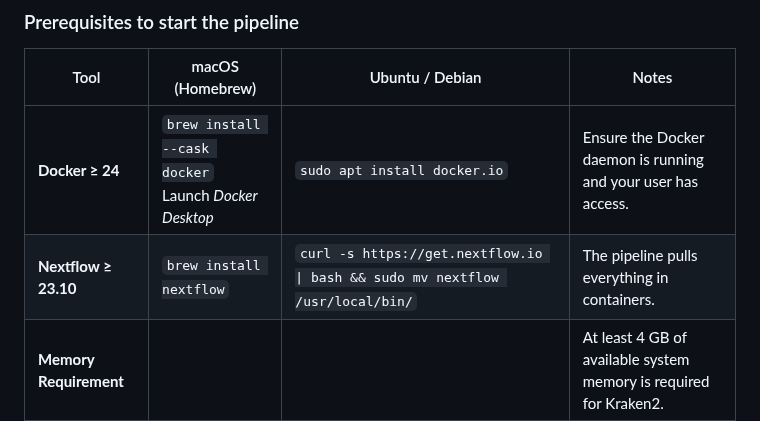
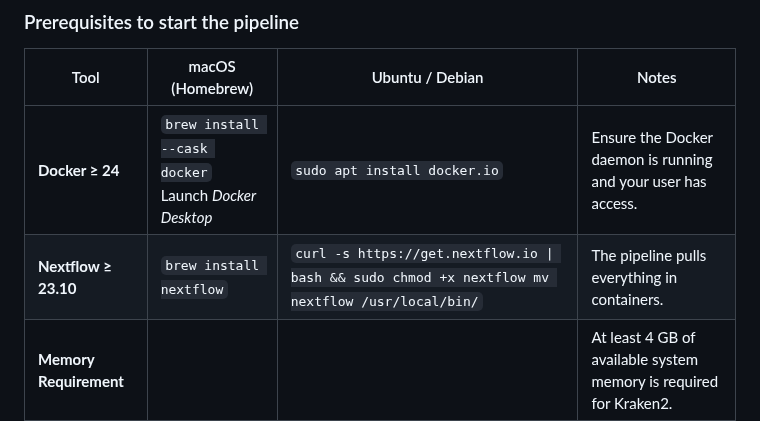
Before and after one commit to egenomics/agb2025, a Markdown page: README.md, the part around the change. Drawn GitHub-style.

```diff
--- a/README.md
+++ b/README.md
@@ -17,7 +17,7 @@ In this wiki page you will find the information about the pipeline context, the
 | Tool                   | macOS (Homebrew)                                                            | Ubuntu / Debian                                                           | Notes                                                         |
 |------------------------|-----------------------------------------------------------------------------|---------------------------------------------------------------------------|---------------------------------------------------------------|
 | **Docker ≥ 24**        | `brew install --cask docker`<br/>Launch *Docker Desktop*                     | `sudo apt install docker.io`                                              | Ensure the Docker daemon is running and your user has access. |
-| **Nextflow ≥ 23.10**   | `brew install nextflow`                                                     | `curl -s https://get.nextflow.io \| bash && sudo mv nextflow /usr/local/bin/` | The pipeline pulls everything in containers.                |
+| **Nextflow ≥ 23.10**   | `brew install nextflow`                                                     | `curl -s https://get.nextflow.io \| bash && sudo chmod +x nextflow mv nextflow /usr/local/bin/` | The pipeline pulls everything in containers.                |
 | **Memory Requirement** |                                                                             |                                                                           | At least 4 GB of available system memory is required for Kraken2. |
 
 ## 1 · Setup Installing
```
